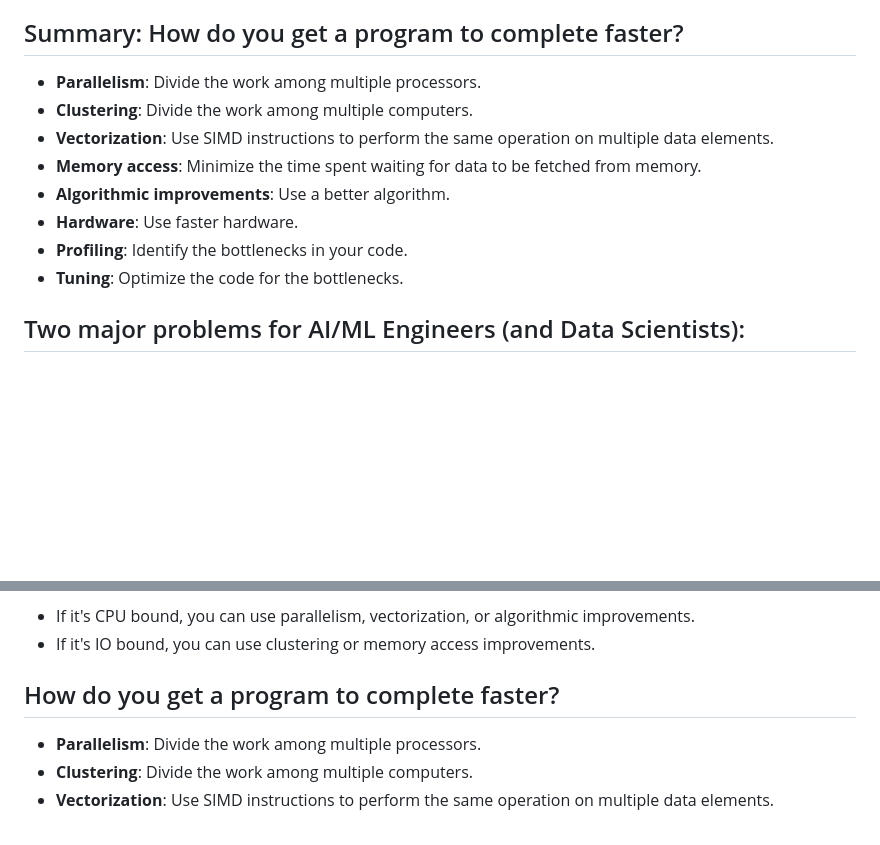
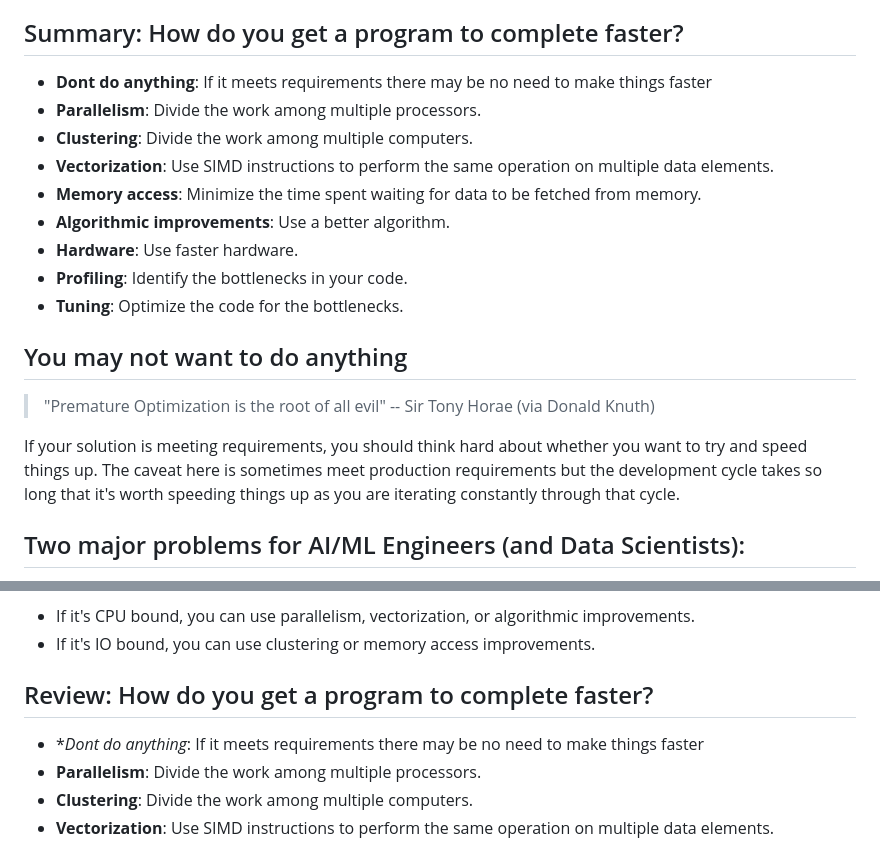
Before and after one commit to jpmorris/data_science_consultant_lessons, a Markdown page: lectures/013-high_performance_computing/013-01-practical-hpc.md, 2 parts joined by grey strips. GitHub-like rendering; blank space fills up the shorter version.

Commit message:
hpc updates

```diff
--- a/lectures/013-high_performance_computing/013-01-practical-hpc.md
+++ b/lectures/013-high_performance_computing/013-01-practical-hpc.md
@@ -7,6 +7,7 @@ usually-softer requirements, and deployed Python.
 
 ## Summary: How do you get a program to complete faster?
 
+- **Dont do anything**: If it meets requirements there may be no need to make things faster
 - **Parallelism**: Divide the work among multiple processors.
 - **Clustering**: Divide the work among multiple computers.
 - **Vectorization**: Use SIMD instructions to perform the same operation on multiple data elements.
@@ -15,6 +16,14 @@ usually-softer requirements, and deployed Python.
 - **Hardware**: Use faster hardware.
 - **Profiling**: Identify the bottlenecks in your code.
 - **Tuning**: Optimize the code for the bottlenecks.
+
+## You may not want to do anything
+
+> "Premature Optimization is the root of all evil" -- Sir Tony Horae (via Donald Knuth)
+
+If your solution is meeting requirements, you should think hard about whether you want to try and
+speed things up. The caveat here is sometimes meet production requirements but the development cycle
+takes so long that it's worth speeding things up as you are iterating constantly through that cycle.
 
 ## Two major problems for AI/ML Engineers (and Data Scientists):
 
@@ -158,8 +167,9 @@ _Disk question_
 - If it's CPU bound, you can use parallelism, vectorization, or algorithmic improvements.
 - If it's IO bound, you can use clustering or memory access improvements.
 
-## How do you get a program to complete faster?
+## Review: How do you get a program to complete faster?
 
+- \*_Dont do anything_: If it meets requirements there may be no need to make things faster
 - **Parallelism**: Divide the work among multiple processors.
 - **Clustering**: Divide the work among multiple computers.
 - **Vectorization**: Use SIMD instructions to perform the same operation on multiple data elements.
```
Also changed, not shown: TODO.md (+3 -2 lines).
